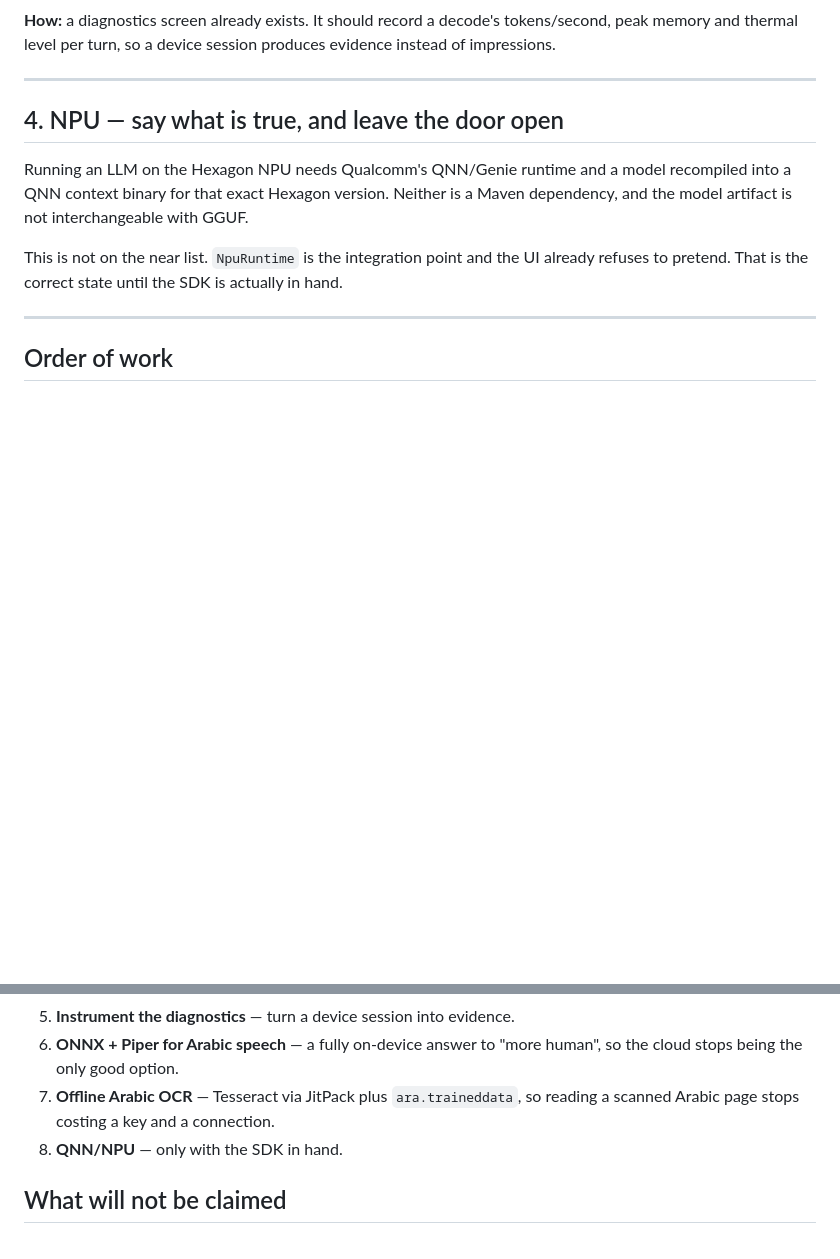
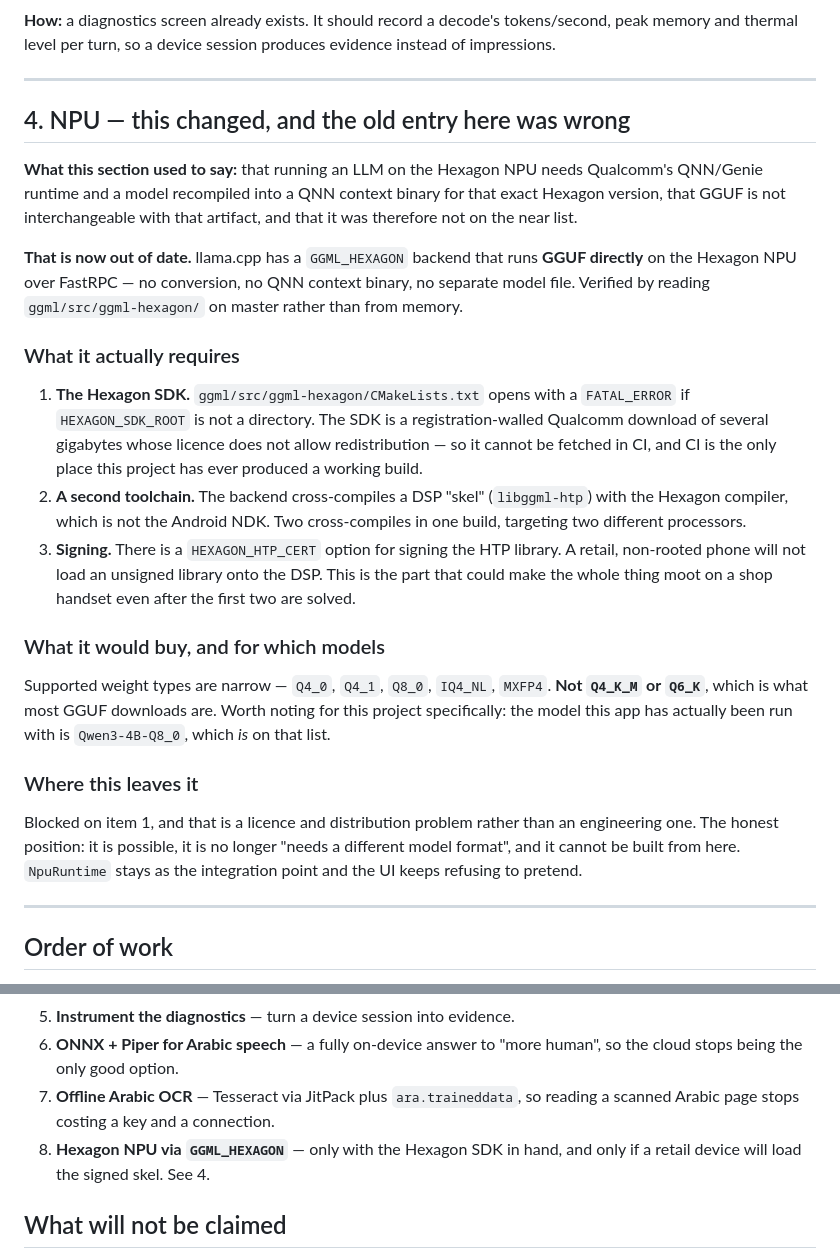
Before and after one commit to Basio96547/Uhvfgk, a Markdown page: PLAN.md, 2 parts joined by grey strips. GitHub-like rendering; blank space fills up the shorter version.

Commit message:
Correct the NPU section: GGUF does run on Hexagon now
PLAN said running an LLM on the Hexagon NPU needed a model recompiled
into a QNN context binary and that GGUF was not interchangeable with
that artifact. llama.cpp has a GGML_HEXAGON backend that runs GGUF
directly over FastRPC, so that entry was wrong and it is a standing
reference someone would act on.

Checked against ggml/src/ggml-hexagon on master rather than recalled.
What blocks it is the Hexagon SDK: a registration-walled multi-gigabyte
download whose licence forbids redistribution, and the build fails hard
without it. Plus a second cross-compile for the DSP, and HTP library
signing that a retail phone is unlikely to waive. Supported weight types
are narrow — no Q4_K_M or Q6_K — though Q8_0, which this app has been
run with, is on the list.

A licence and distribution problem, not a format problem. Said as much.

Co-Authored-By: Claude Opus 5 <noreply@anthropic.com>
Claude-Session: https://claude.ai/code/session_01JxhNwScnvuaf4jPeyvSKHe

```diff
--- a/PLAN.md
+++ b/PLAN.md
@@ -232,16 +232,46 @@ produces evidence instead of impressions.
 
 ---
 
-## 4. NPU — say what is true, and leave the door open
+## 4. NPU — this changed, and the old entry here was wrong
 
-Running an LLM on the Hexagon NPU needs Qualcomm's QNN/Genie runtime and a
-model recompiled into a QNN context binary for that exact Hexagon version.
-Neither is a Maven dependency, and the model artifact is not interchangeable
-with GGUF.
+**What this section used to say:** that running an LLM on the Hexagon NPU needs
+Qualcomm's QNN/Genie runtime and a model recompiled into a QNN context binary
+for that exact Hexagon version, that GGUF is not interchangeable with that
+artifact, and that it was therefore not on the near list.
 
-This is not on the near list. `NpuRuntime` is the integration point and the UI
-already refuses to pretend. That is the correct state until the SDK is
-actually in hand.
+**That is now out of date.** llama.cpp has a `GGML_HEXAGON` backend that runs
+**GGUF directly** on the Hexagon NPU over FastRPC — no conversion, no QNN
+context binary, no separate model file. Verified by reading
+`ggml/src/ggml-hexagon/` on master rather than from memory.
+
+### What it actually requires
+
+1. **The Hexagon SDK.** `ggml/src/ggml-hexagon/CMakeLists.txt` opens with a
+   `FATAL_ERROR` if `HEXAGON_SDK_ROOT` is not a directory. The SDK is a
+   registration-walled Qualcomm download of several gigabytes whose licence
+   does not allow redistribution — so it cannot be fetched in CI, and CI is the
+   only place this project has ever produced a working build.
+2. **A second toolchain.** The backend cross-compiles a DSP "skel"
+   (`libggml-htp`) with the Hexagon compiler, which is not the Android NDK.
+   Two cross-compiles in one build, targeting two different processors.
+3. **Signing.** There is a `HEXAGON_HTP_CERT` option for signing the HTP
+   library. A retail, non-rooted phone will not load an unsigned library onto
+   the DSP. This is the part that could make the whole thing moot on a shop
+   handset even after the first two are solved.
+
+### What it would buy, and for which models
+
+Supported weight types are narrow — `Q4_0`, `Q4_1`, `Q8_0`, `IQ4_NL`, `MXFP4`.
+**Not `Q4_K_M` or `Q6_K`**, which is what most GGUF downloads are. Worth noting
+for this project specifically: the model this app has actually been run with is
+`Qwen3-4B-Q8_0`, which *is* on that list.
+
+### Where this leaves it
+
+Blocked on item 1, and that is a licence and distribution problem rather than
+an engineering one. The honest position: it is possible, it is no longer
+"needs a different model format", and it cannot be built from here. `NpuRuntime`
+stays as the integration point and the UI keeps refusing to pretend.
 
 ---
 
@@ -257,7 +287,8 @@ actually in hand.
    human", so the cloud stops being the only good option.
 7. **Offline Arabic OCR** — Tesseract via JitPack plus `ara.traineddata`, so
    reading a scanned Arabic page stops costing a key and a connection.
-8. **QNN/NPU** — only with the SDK in hand.
+8. **Hexagon NPU via `GGML_HEXAGON`** — only with the Hexagon SDK in hand, and
+   only if a retail device will load the signed skel. See 4.
 
 ## What will not be claimed
 
```
